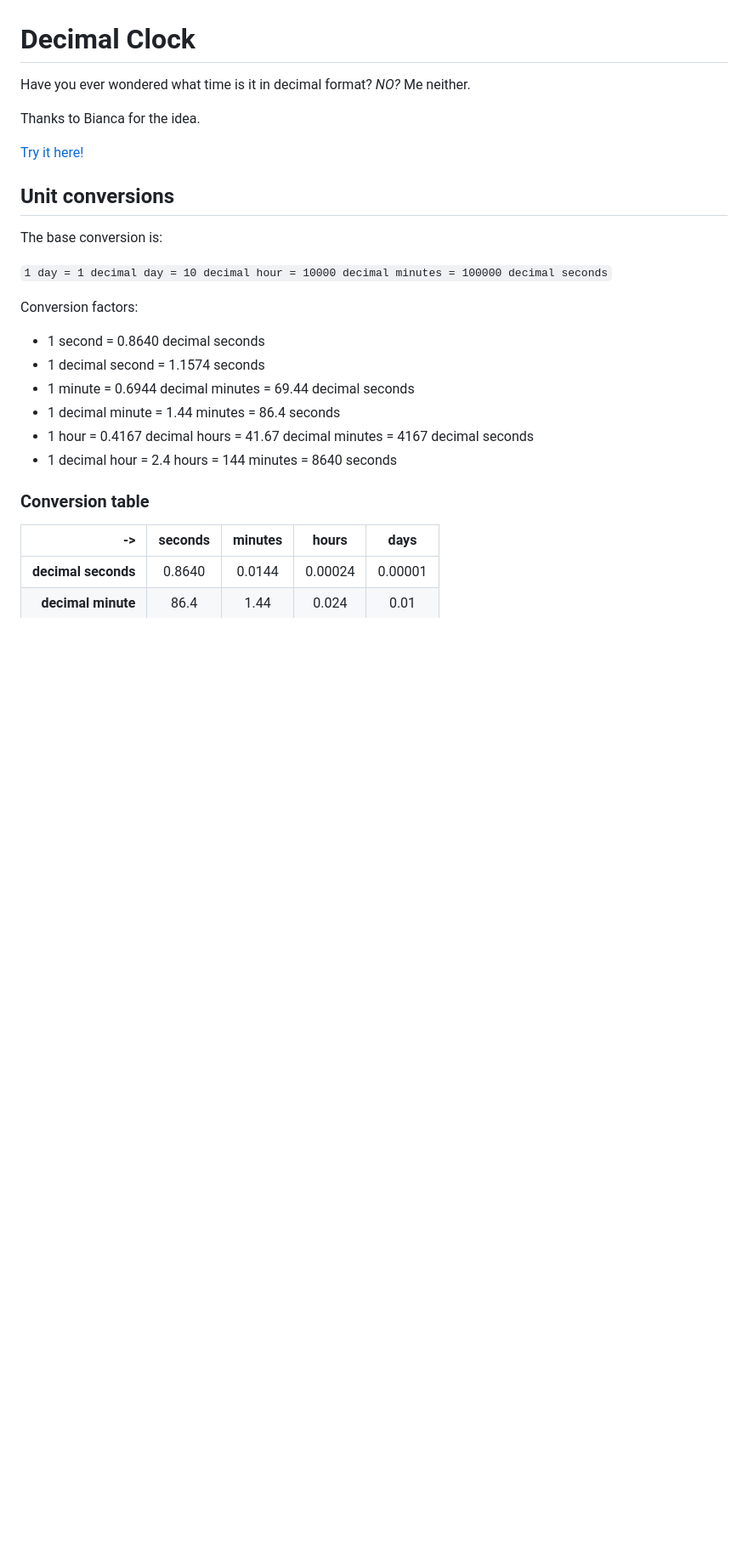
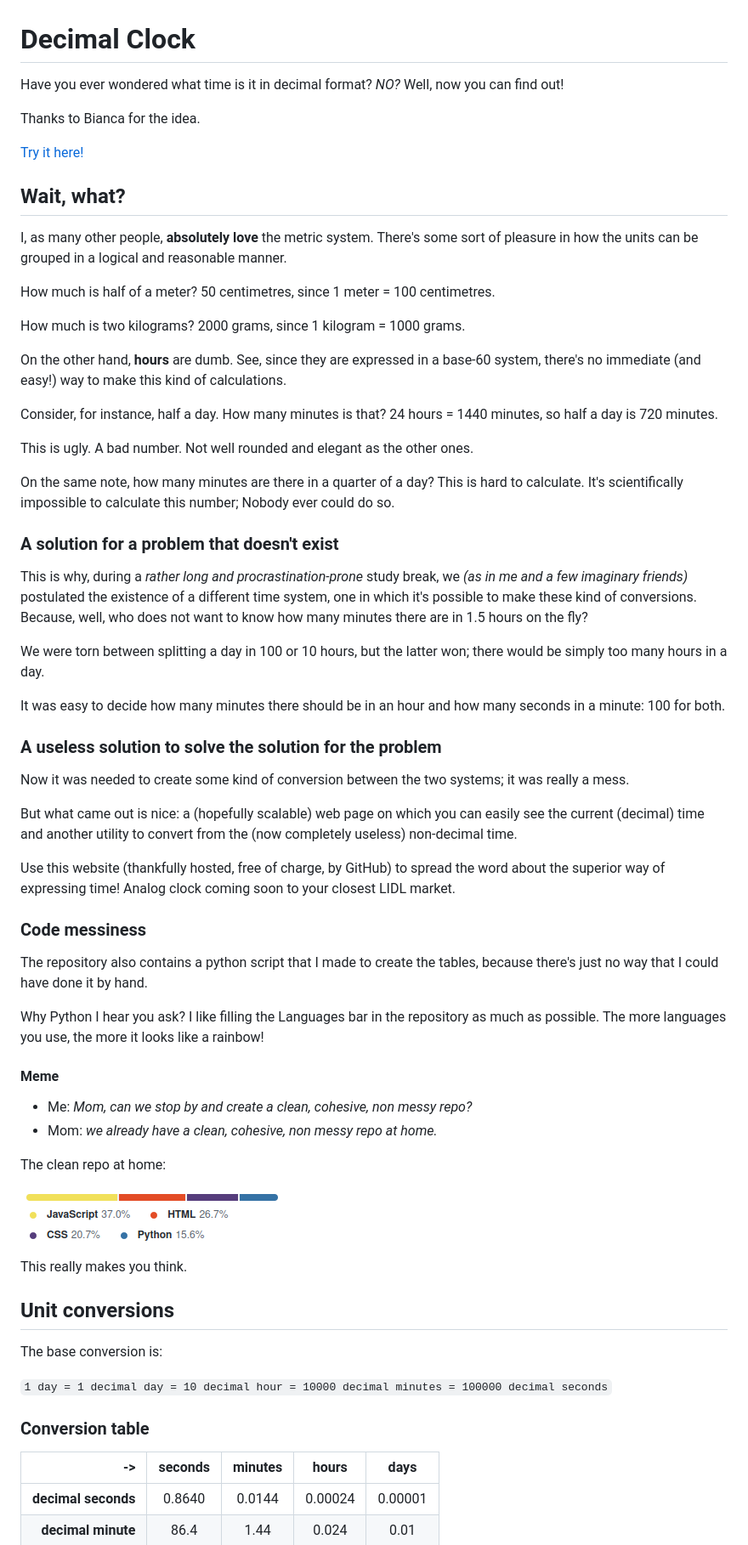
Before and after one commit to lorossi/decimalclock, a Markdown page: README.md, the part around the change printed below. Shown: that part at 85% size. GitHub-like rendering; pictures changed too: clean_repo.png (added); blank space fills up the shorter version.

Commit message:
written readme, added image

```diff
--- a/README.md
+++ b/README.md
@@ -2,26 +2,78 @@
 
 Have you ever wondered what time is it in decimal format?
 *NO?*
-Me neither.
+Well, now you can find out!
 
 Thanks to Bianca for the idea.
 
 [Try it here!](https://lorossi.github.io/decimalclock)
+
+## Wait, what?
+
+I, as many other people, **absolutely love** the metric system.
+There's some sort of pleasure in how the units can be grouped in a logical and reasonable manner.
+
+How much is half of a meter? 50 centimetres, since 1 meter = 100 centimetres.
+
+How much is two kilograms? 2000 grams, since 1 kilogram = 1000 grams.
+
+On the other hand, **hours** are dumb.
+See, since they are expressed in a base-60 system, there's no immediate (and easy!) way to make this kind of calculations.
+
+Consider, for instance, half a day. How many minutes is that?
+24 hours = 1440 minutes, so half a day is 720 minutes.
+
+This is ugly. A bad number. Not well rounded and elegant as the other ones.
+
+On the same note, how many minutes are there in a quarter of a day?
+This is hard to calculate.
+It's scientifically impossible to calculate this number;
+Nobody ever could do so.
+
+### A solution for a problem that doesn't exist
+
+This is why, during a *rather long and procrastination-prone* study break, we *(as in me and a few imaginary friends)* postulated the existence of a different time system, one in which it's possible to make these kind of conversions.
+Because, well, who does not want to know how many minutes there are in 1.5 hours on the fly?
+
+We were torn between splitting a day in 100 or 10 hours, but the latter won;
+there would be simply too many hours in a day.
+
+It was easy to decide how many minutes there should be in an hour and how many seconds in a minute: 100 for both.
+
+### A useless solution to solve the solution for the problem
+
+Now it was needed to create some kind of conversion between the two systems;
+it was really a mess.
+
+But what came out is nice: a (hopefully scalable) web page on which you can easily see the current (decimal) time and another utility to convert from the (now completely useless) non-decimal time.
+
+Use this website (thankfully hosted, free of charge, by GitHub) to spread the word about the superior way of expressing time!
+Analog clock coming soon to your closest LIDL market.
+
+### Code messiness
+
+The repository also contains a python script that I made to create the tables, because there's just no way that I could have done it by hand.
+
+Why Python I hear you ask?
+I like filling the Languages bar in the repository as much as possible.
+The more languages you use, the more it looks like a rainbow!
+
+#### Meme
+
+- Me: *Mom, can we stop by and create a clean, cohesive, non messy repo?*
+- Mom: *we already have a clean, cohesive, non messy repo at home.*
+
+The clean repo at home:
+
+![clean-repo](clean_repo.png)
+
+This really makes you think.
 
 ## Unit conversions
 
 The base conversion is:
 
 `1 day = 1 decimal day = 10 decimal hour = 10000 decimal minutes = 100000 decimal seconds`
-
-Conversion factors:
-
-- 1 second = 0.8640 decimal seconds
-- 1 decimal second = 1.1574 seconds
-- 1 minute = 0.6944 decimal minutes = 69.44 decimal seconds
-- 1 decimal minute = 1.44 minutes = 86.4 seconds
-- 1 hour = 0.4167 decimal hours = 41.67 decimal minutes = 4167 decimal seconds
-- 1 decimal hour = 2.4 hours = 144 minutes = 8640 seconds
 
 ### Conversion table
 
```
Also changed, not shown: other parts of README.md (+203 -102 lines).
